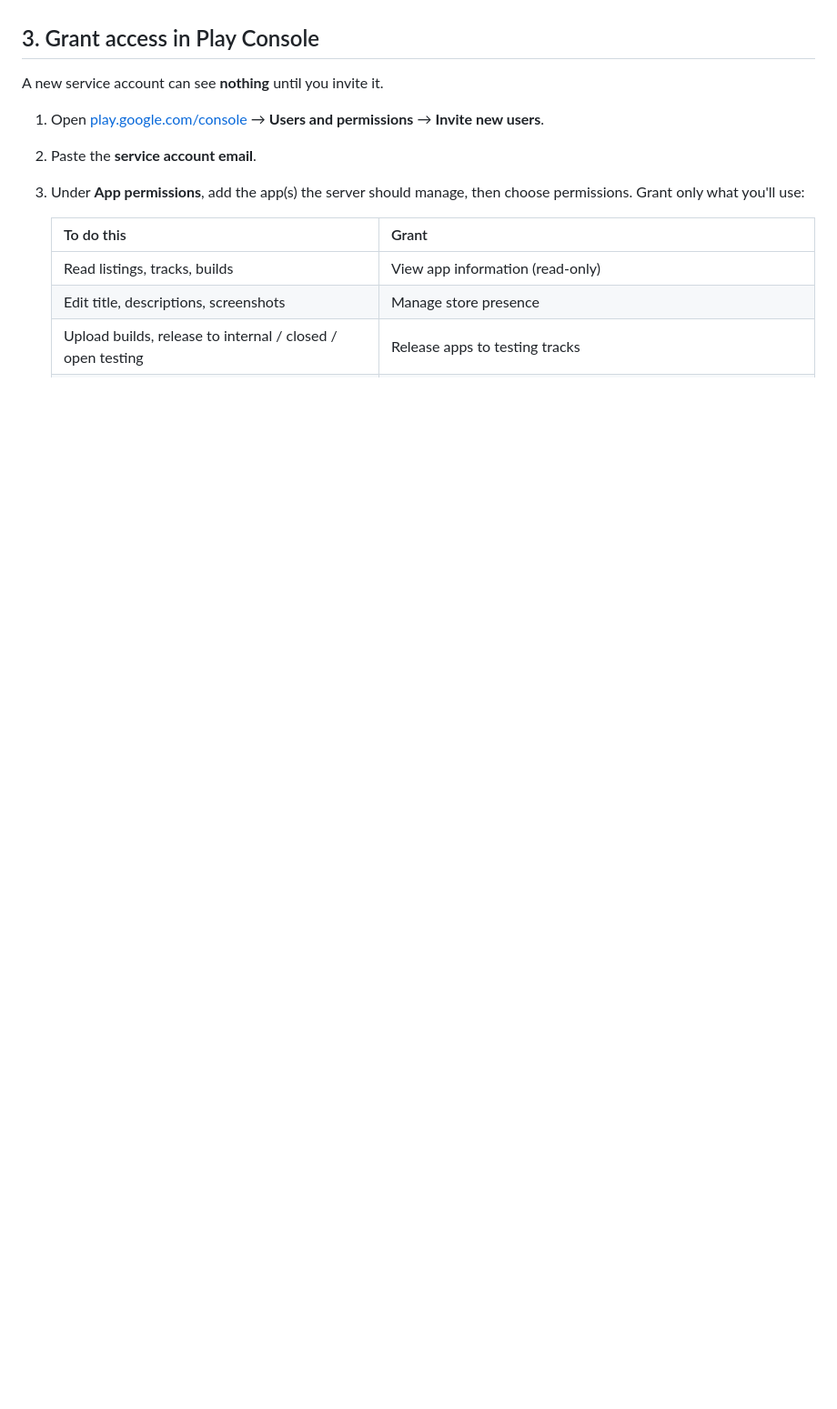
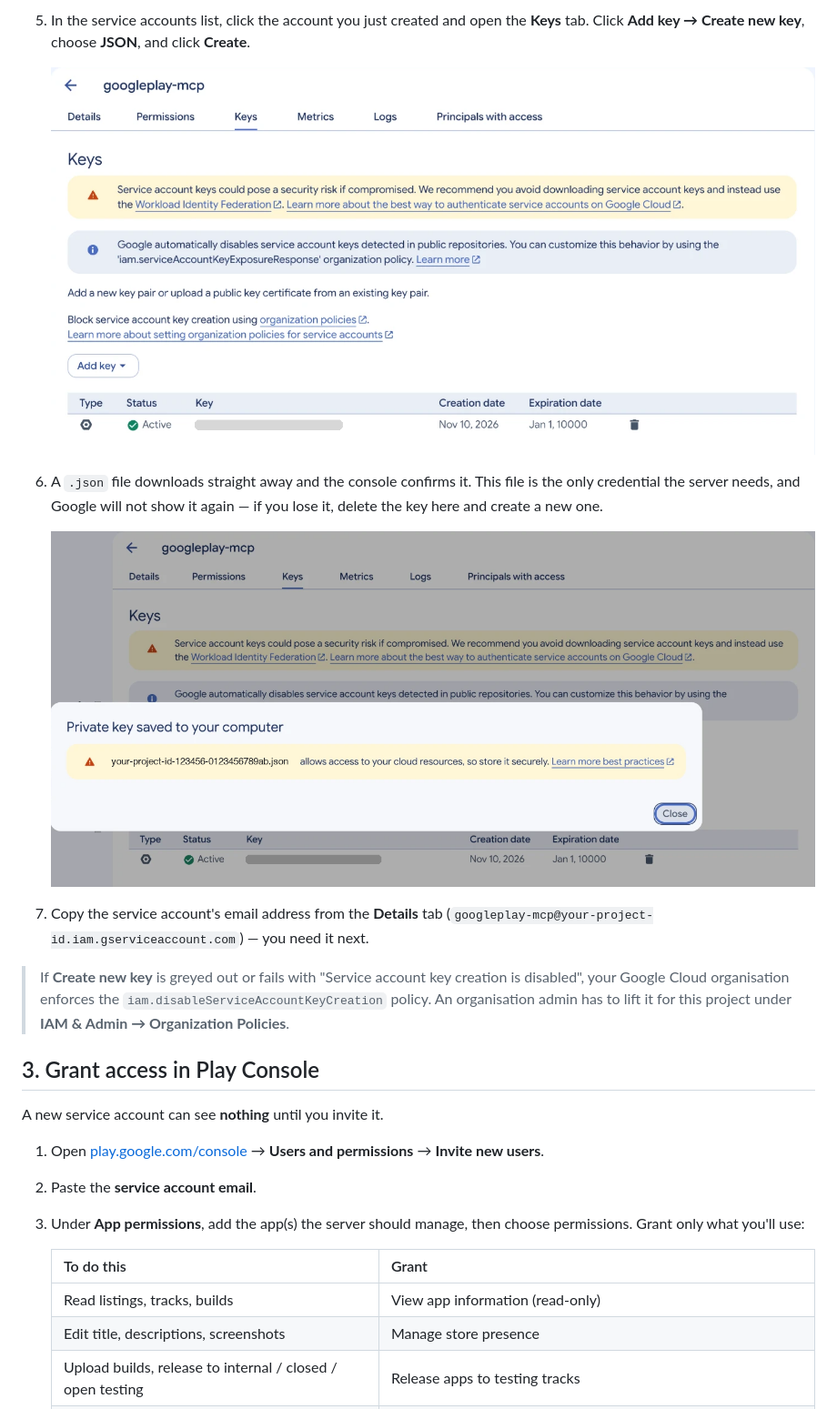
Before and after one commit to fil-technology/googleplay-api-mcp, a Markdown page: docs/SETUP.md, the part around one of its changes. Shown at 91% size. Rendered like a GitHub page; pictures changed too: docs/images/service-account-3-keys-tab.png (added), docs/images/service-account-4-key-downloaded.png (added); blank space fills up the shorter version.

```diff
--- a/docs/SETUP.md
+++ b/docs/SETUP.md
@@ -31,3 +40,23 @@ access to your apps in **Play Console**, and point the server at its key file.
+5. In the service accounts list, click the account you just created and open
+   the **Keys** tab. Click **Add key → Create new key**, choose **JSON**, and
+   click **Create**.
+
+   ![Keys tab with the Add key button](images/service-account-3-keys-tab.png)
+
+6. A `.json` file downloads straight away and the console confirms it. This
+   file is the only credential the server needs, and Google will not show it
+   again — if you lose it, delete the key here and create a new one.
+
+   ![Private key saved confirmation](images/service-account-4-key-downloaded.png)
+
+7. Copy the service account's email address from the **Details** tab
+   (`googleplay-mcp@your-project-id.iam.gserviceaccount.com`) — you need it
+   next.
+
+> If **Create new key** is greyed out or fails with "Service account key
+> creation is disabled", your Google Cloud organisation enforces the
+> `iam.disableServiceAccountKeyCreation` policy. An organisation admin has to
+> lift it for this project under **IAM & Admin → Organization Policies**.
 
 ## 3. Grant access in Play Console
 
```
Also changed, not shown: other parts of docs/SETUP.md (+15 -6 lines), docs/images/service-account-1-details.png (added), docs/images/service-account-2-skip-permissions.png (added), 1 other file.
